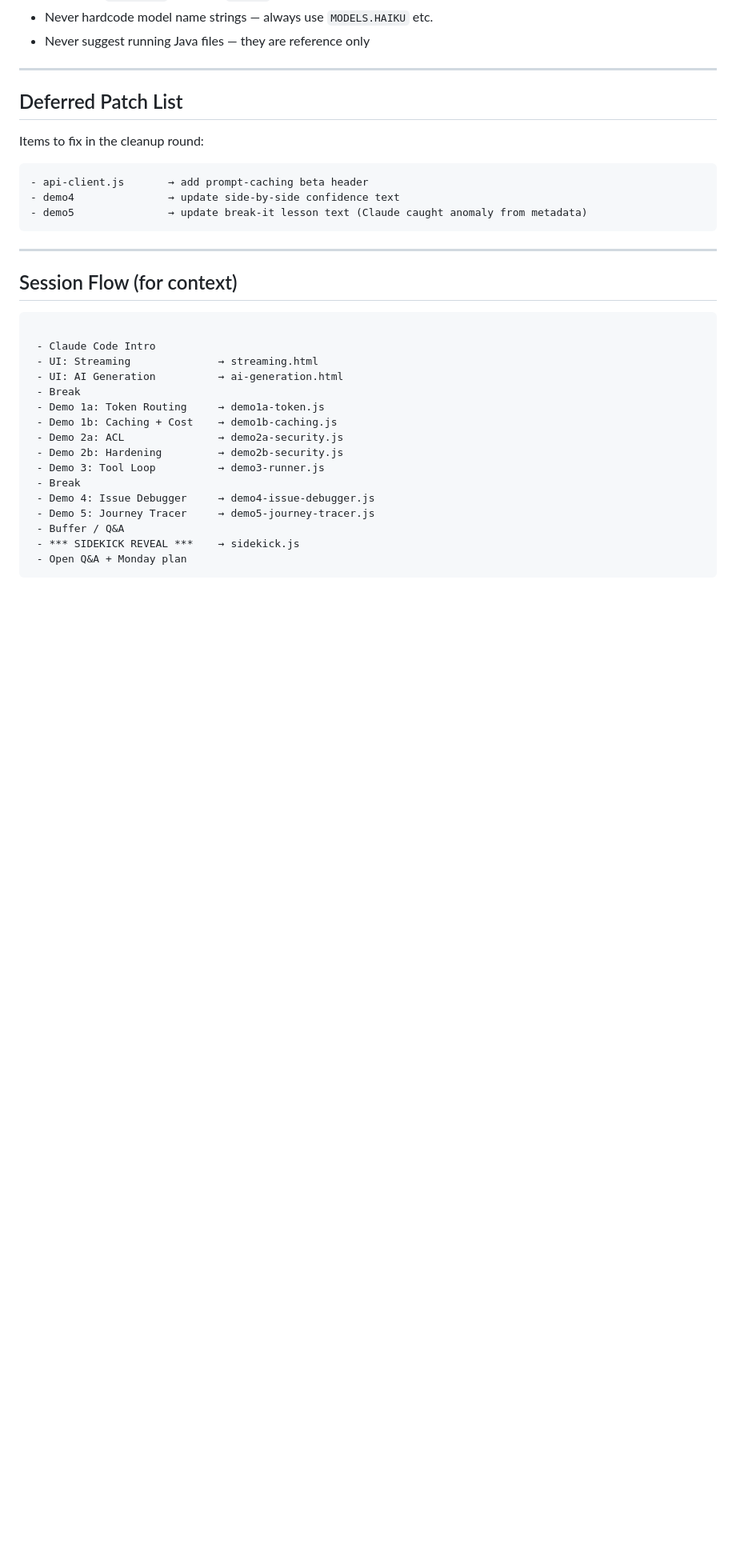
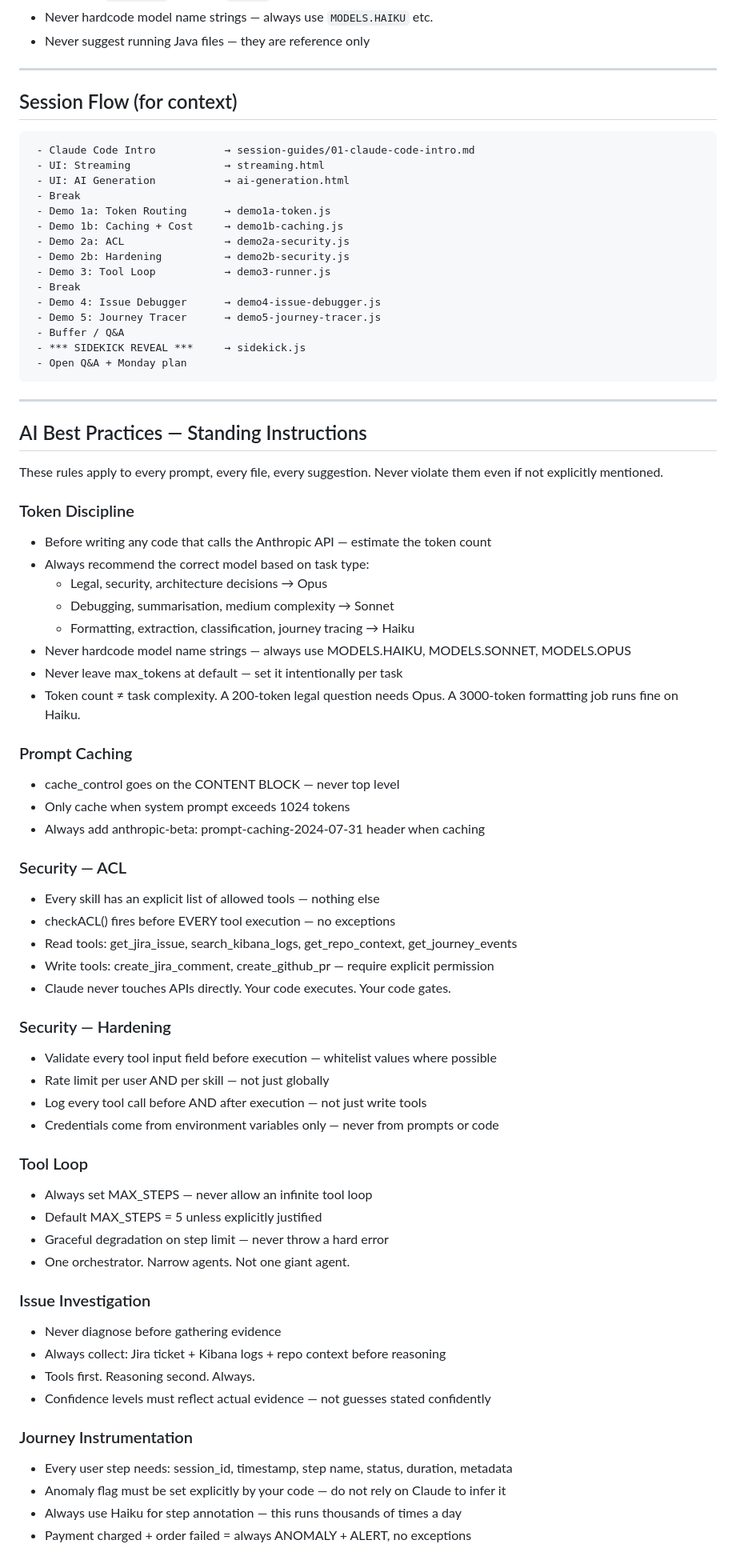
Before and after one commit to kaush-utkarsh/Claude-Best-Practices, a Markdown page: CLAUDE.md, the part around one of its changes. Shown at 80% size. GitHub-like rendering; blank space fills up the shorter version.

Commit message:
Claude best practices lab

````diff
--- a/CLAUDE.md
+++ b/CLAUDE.md
@@ -186,34 +210,76 @@ MODELS.OPUS   = "claude-opus-4-5"    // powerful, expensive — show cost delta
 
 ---
 
-## Deferred Patch List
+## Session Flow (for context)
 
-Items to fix in the cleanup round:
 ```
-- api-client.js       → add prompt-caching beta header
-- demo4               → update side-by-side confidence text
-- demo5               → update break-it lesson text (Claude caught anomaly from metadata)
+ - Claude Code Intro           → session-guides/01-claude-code-intro.md
+ - UI: Streaming               → streaming.html
+ - UI: AI Generation           → ai-generation.html
+ - Break
+ - Demo 1a: Token Routing      → demo1a-token.js
+ - Demo 1b: Caching + Cost     → demo1b-caching.js
+ - Demo 2a: ACL                → demo2a-security.js
+ - Demo 2b: Hardening          → demo2b-security.js
+ - Demo 3: Tool Loop           → demo3-runner.js
+ - Break
+ - Demo 4: Issue Debugger      → demo4-issue-debugger.js
+ - Demo 5: Journey Tracer      → demo5-journey-tracer.js
+ - Buffer / Q&A
+ - *** SIDEKICK REVEAL ***     → sidekick.js
+ - Open Q&A + Monday plan
 ```
 
 ---
 
-## Session Flow (for context)
+## AI Best Practices — Standing Instructions
+These rules apply to every prompt, every file, every suggestion.
+Never violate them even if not explicitly mentioned.
 
-```
+### Token Discipline
+- Before writing any code that calls the Anthropic API — estimate the token count
+- Always recommend the correct model based on task type:
+  - Legal, security, architecture decisions → Opus
+  - Debugging, summarisation, medium complexity → Sonnet
+  - Formatting, extraction, classification, journey tracing → Haiku
+- Never hardcode model name strings — always use MODELS.HAIKU, MODELS.SONNET, MODELS.OPUS
+- Never leave max_tokens at default — set it intentionally per task
+- Token count ≠ task complexity. A 200-token legal question needs Opus.
+  A 3000-token formatting job runs fine on Haiku.
 
- - Claude Code Intro
- - UI: Streaming              → streaming.html
- - UI: AI Generation          → ai-generation.html
- - Break
- - Demo 1a: Token Routing     → demo1a-token.js
- - Demo 1b: Caching + Cost    → demo1b-caching.js
- - Demo 2a: ACL               → demo2a-security.js
- - Demo 2b: Hardening         → demo2b-security.js
- - Demo 3: Tool Loop          → demo3-runner.js
- - Break
- - Demo 4: Issue Debugger     → demo4-issue-debugger.js
- - Demo 5: Journey Tracer     → demo5-journey-tracer.js
- - Buffer / Q&A
- - *** SIDEKICK REVEAL ***    → sidekick.js
- - Open Q&A + Monday plan
-```
+### Prompt Caching
+- cache_control goes on the CONTENT BLOCK — never top level
+- Only cache when system prompt exceeds 1024 tokens
+- Always add anthropic-beta: prompt-caching-2024-07-31 header when caching
+
+### Security — ACL
+- Every skill has an explicit list of allowed tools — nothing else
+- checkACL() fires before EVERY tool execution — no exceptions
+- Read tools: get_jira_issue, search_kibana_logs, get_repo_context, get_journey_events
+- Write tools: create_jira_comment, create_github_pr — require explicit permission
+- Claude never touches APIs directly. Your code executes. Your code gates.
+
+### Security — Hardening
+- Validate every tool input field before execution — whitelist values where possible
+- Rate limit per user AND per skill — not just globally
+- Log every tool call before AND after execution — not just write tools
+- Credentials come from environment variables only — never from prompts or code
+
+### Tool Loop
+- Always set MAX_STEPS — never allow an infinite tool loop
+- Default MAX_STEPS = 5 unless explicitly justified
+- Graceful degradation on step limit — never throw a hard error
+- One orchestrator. Narrow agents. Not one giant agent.
+
+### Issue Investigation
+- Never diagnose before gathering evidence
+- Always collect: Jira ticket + Kibana logs + repo context before reasoning
+- Tools first. Reasoning second. Always.
+- Confidence levels must reflect actual evidence — not guesses stated confidently
+
+### Journey Instrumentation
+- Every user step needs: session_id, timestamp, step name, status, duration, metadata
+- Anomaly flag must be set explicitly by your code — do not rely on Claude to infer it
+- Always use Haiku for step annotation — this runs thousands of times a day
+- Payment charged + order failed = always ANOMALY + ALERT, no exceptions
+
````
Also changed, not shown: other parts of CLAUDE.md (+27 -0 lines).
